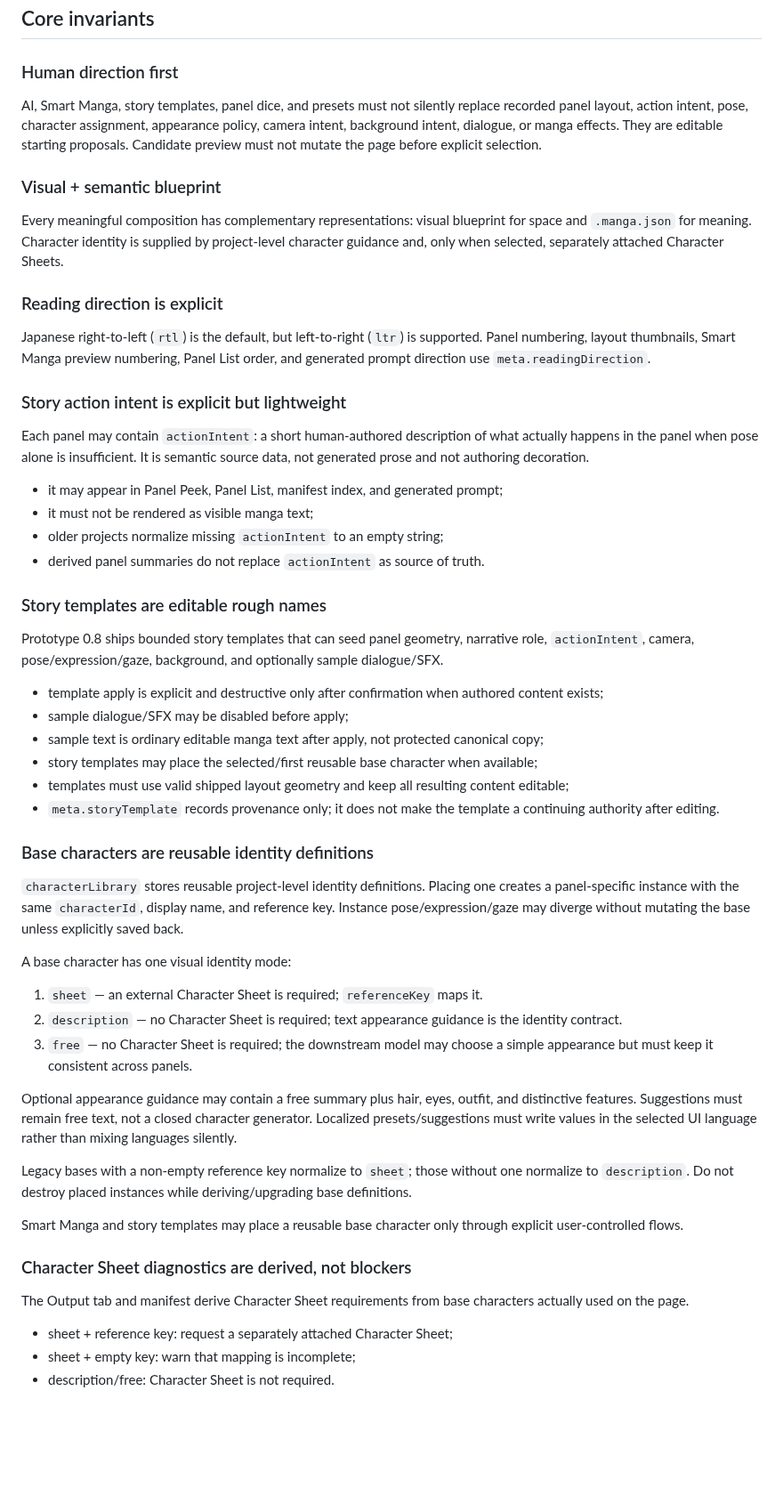
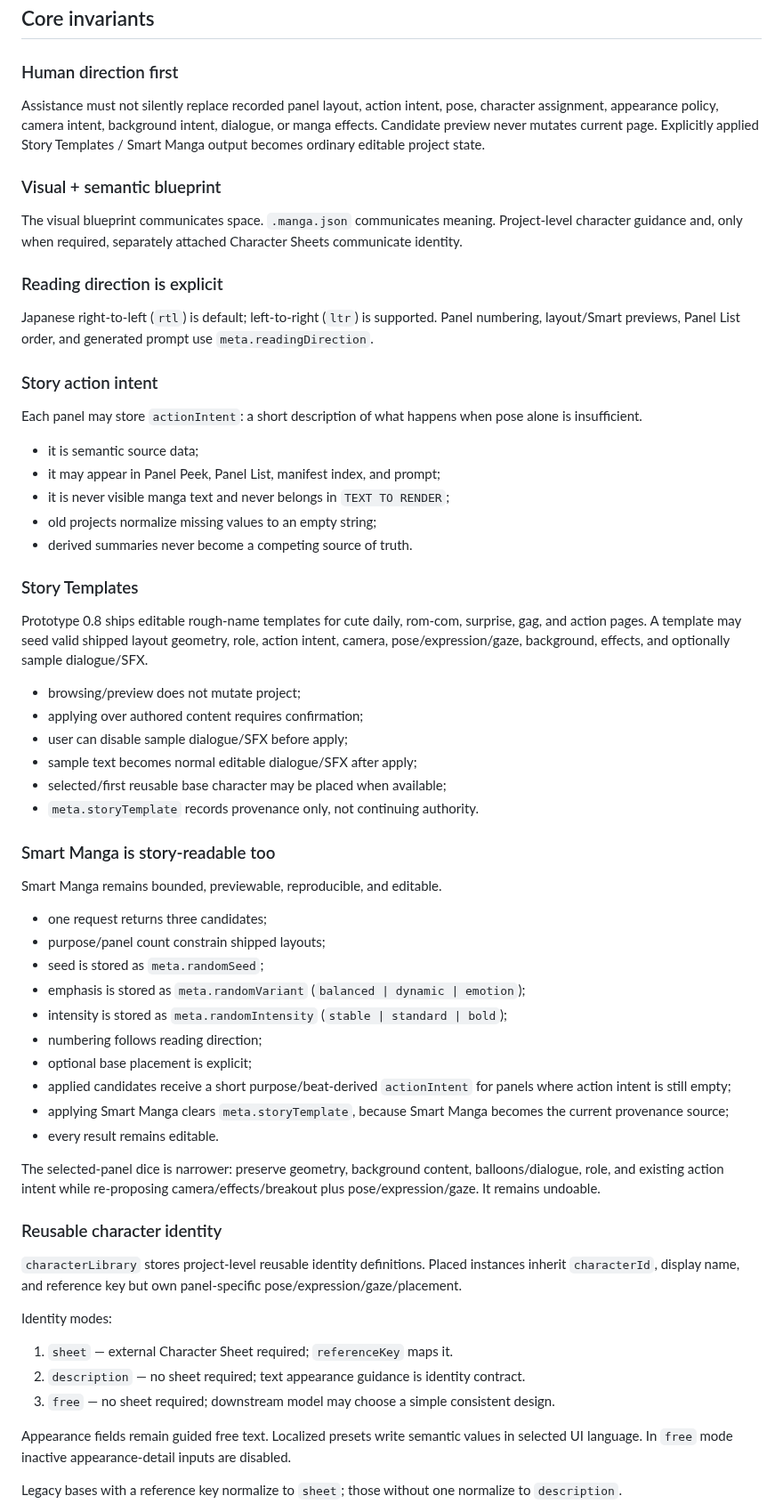
Before and after one commit to c-a-p-engineer/manga-blueprint-studio, a Markdown page: AGENTS.md, the part around one of its changes. Shown at 89% size. GitHub-like rendering; blank space fills up the shorter version.

Commit message:
docs: align canonical contract with Smart Manga action intents

```diff
--- a/AGENTS.md
+++ b/AGENTS.md
@@ -21,57 +21,65 @@ When behavior and schema disagree, determine which contract is stale and update
 
 ### Human direction first
 
-AI, Smart Manga, story templates, panel dice, and presets must not silently replace recorded panel layout, action intent, pose, character assignment, appearance policy, camera intent, background intent, dialogue, or manga effects. They are editable starting proposals. Candidate preview must not mutate the page before explicit selection.
+Assistance must not silently replace recorded panel layout, action intent, pose, character assignment, appearance policy, camera intent, background intent, dialogue, or manga effects. Candidate preview never mutates current page. Explicitly applied Story Templates / Smart Manga output becomes ordinary editable project state.
 
 ### Visual + semantic blueprint
 
-Every meaningful composition has complementary representations: visual blueprint for space and `.manga.json` for meaning. Character identity is supplied by project-level character guidance and, only when selected, separately attached Character Sheets.
+The visual blueprint communicates space. `.manga.json` communicates meaning. Project-level character guidance and, only when required, separately attached Character Sheets communicate identity.
 
 ### Reading direction is explicit
 
-Japanese right-to-left (`rtl`) is the default, but left-to-right (`ltr`) is supported. Panel numbering, layout thumbnails, Smart Manga preview numbering, Panel List order, and generated prompt direction use `meta.readingDirection`.
+Japanese right-to-left (`rtl`) is default; left-to-right (`ltr`) is supported. Panel numbering, layout/Smart previews, Panel List order, and generated prompt use `meta.readingDirection`.
 
-### Story action intent is explicit but lightweight
+### Story action intent
 
-Each panel may contain `actionIntent`: a short human-authored description of what actually happens in the panel when pose alone is insufficient. It is semantic source data, not generated prose and not authoring decoration.
+Each panel may store `actionIntent`: a short description of what happens when pose alone is insufficient.
 
-- it may appear in Panel Peek, Panel List, manifest index, and generated prompt;
-- it must not be rendered as visible manga text;
-- older projects normalize missing `actionIntent` to an empty string;
-- derived panel summaries do not replace `actionIntent` as source of truth.
+- it is semantic source data;
+- it may appear in Panel Peek, Panel List, manifest index, and prompt;
+- it is never visible manga text and never belongs in `TEXT TO RENDER`;
+- old projects normalize missing values to an empty string;
+- derived summaries never become a competing source of truth.
 
-### Story templates are editable rough names
+### Story Templates
 
-Prototype 0.8 ships bounded story templates that can seed panel geometry, narrative role, `actionIntent`, camera, pose/expression/gaze, background, and optionally sample dialogue/SFX.
+Prototype 0.8 ships editable rough-name templates for cute daily, rom-com, surprise, gag, and action pages. A template may seed valid shipped layout geometry, role, action intent, camera, pose/expression/gaze, background, effects, and optionally sample dialogue/SFX.
 
-- template apply is explicit and destructive only after confirmation when authored content exists;
-- sample dialogue/SFX may be disabled before apply;
-- sample text is ordinary editable manga text after apply, not protected canonical copy;
-- story templates may place the selected/first reusable base character when available;
-- templates must use valid shipped layout geometry and keep all resulting content editable;
-- `meta.storyTemplate` records provenance only; it does not make the template a continuing authority after editing.
+- browsing/preview does not mutate project;
+- applying over authored content requires confirmation;
+- user can disable sample dialogue/SFX before apply;
+- sample text becomes normal editable dialogue/SFX after apply;
+- selected/first reusable base character may be placed when available;
+- `meta.storyTemplate` records provenance only, not continuing authority.
 
-### Base characters are reusable identity definitions
+### Smart Manga is story-readable too
 
-`characterLibrary` stores reusable project-level identity definitions. Placing one creates a panel-specific instance with the same `characterId`, display name, and reference key. Instance pose/expression/gaze may diverge without mutating the base unless explicitly saved back.
+Smart Manga remains bounded, previewable, reproducible, and editable.
 
-A base character has one visual identity mode:
+- one request returns three candidates;
+- purpose/panel count constrain shipped layouts;
+- seed is stored as `meta.randomSeed`;
+- emphasis is stored as `meta.randomVariant` (`balanced | dynamic | emotion`);
+- intensity is stored as `meta.randomIntensity` (`stable | standard | bold`);
+- numbering follows reading direction;
+- optional base placement is explicit;
+- applied candidates receive a short purpose/beat-derived `actionIntent` for panels where action intent is still empty;
+- applying Smart Manga clears `meta.storyTemplate`, because Smart Manga becomes the current provenance source;
+- every result remains editable.
 
-1. `sheet` — an external Character Sheet is required; `referenceKey` maps it.
-2. `description` — no Character Sheet is required; text appearance guidance is the identity contract.
-3. `free` — no Character Sheet is required; the downstream model may choose a simple appearance but must keep it consistent across panels.
+The selected-panel dice is narrower: preserve geometry, background content, balloons/dialogue, role, and existing action intent while re-proposing camera/effects/breakout plus pose/expression/gaze. It remains undoable.
 
-Optional appearance guidance may contain a free summary plus hair, eyes, outfit, and distinctive features. Suggestions must remain free text, not a closed character generator. Localized presets/suggestions must write values in the selected UI language rather than mixing languages silently.
+### Reusable character identity
 
-Legacy bases with a non-empty reference key normalize to `sheet`; those without one normalize to `description`. Do not destroy placed instances while deriving/upgrading base definitions.
+`characterLibrary` stores project-level reusable identity definitions. Placed instances inherit `characterId`, display name, and reference key but own panel-specific pose/expression/gaze/placement.
 
-Smart Manga and story templates may place a reusable base character only through explicit user-controlled flows.
+Identity modes:
 
-### Character Sheet diagnostics are derived, not blockers
+1. `sheet` — external Character Sheet required; `referenceKey` maps it.
+2. `description` — no sheet required; text appearance guidance is identity contract.
+3. `free` — no sheet required; downstream model may choose a simple consistent design.
 
-The Output tab and manifest derive Character Sheet requirements from base characters actually used on the page.
+Appearance fields remain guided free text. Localized presets write semantic values in selected UI language. In `free` mode inactive appearance-detail inputs are disabled.
 
-- sheet + reference key: request a separately attached Character Sheet;
-- sheet + empty key: warn that mapping is incomplete;
-- description/free: Character Sheet is not required.
+Legacy bases with a reference key normalize to `sheet`; those without one normalize to `description`.
 
```
Also changed, not shown: other parts of AGENTS.md (+79 -152 lines).
